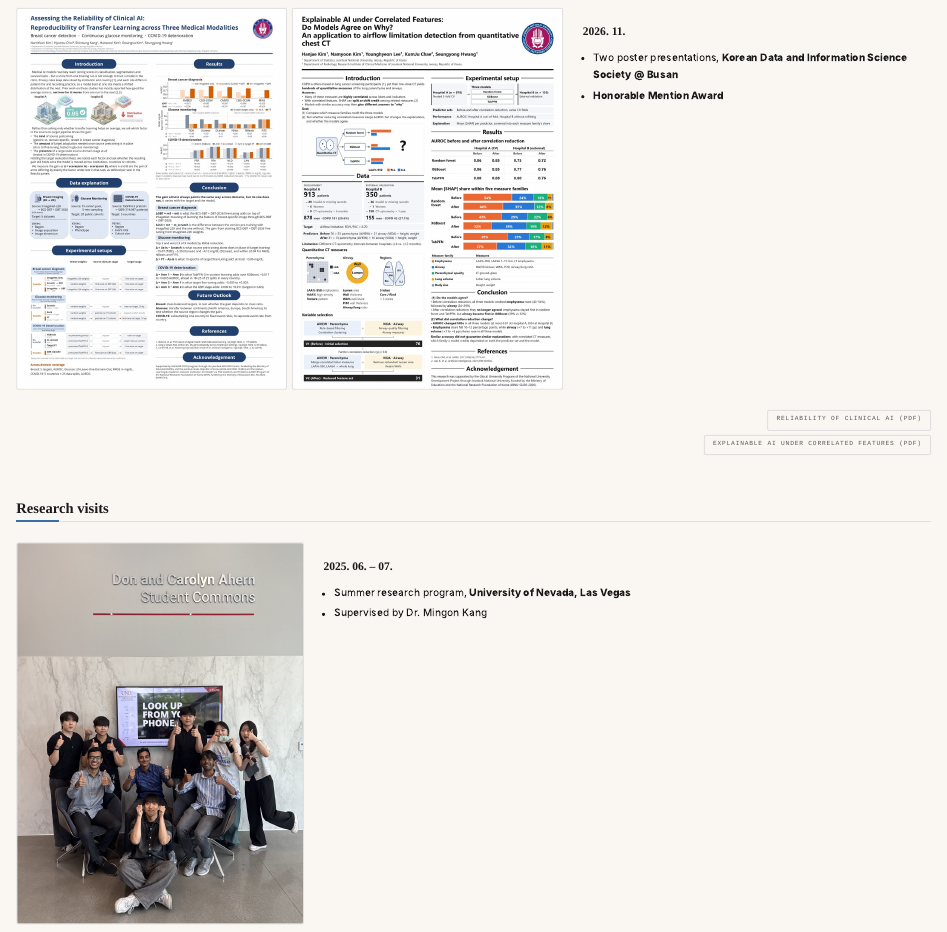
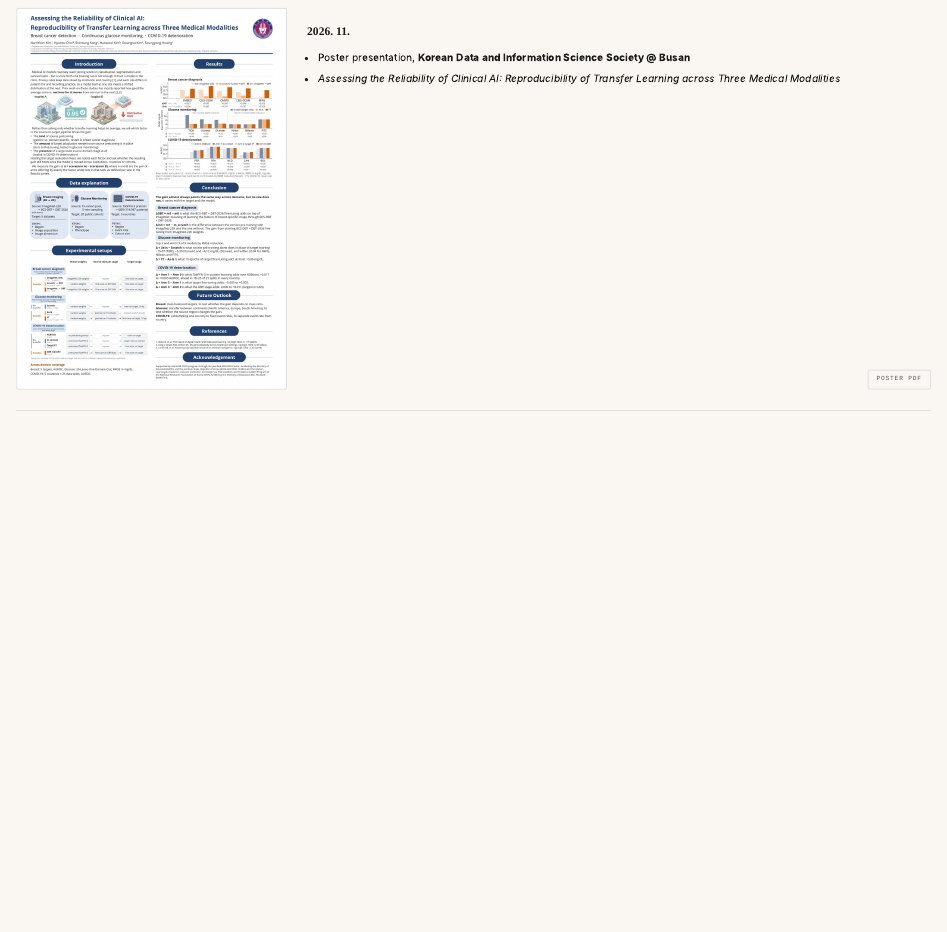
Before and after one commit to gimnamyun5/gimnamyun5.github.io, a Quarto document (activities.qmd): the page in a window 1100 px wide, from 950 px down. Rendered offline with R 4.5, knitr and Pandoc in place of Quarto, with nearby package versions.

Commit message:
Give each KDISS poster its own entry, with a slot for the photograph
The two 2026 posters were sharing one entry, which is not how the 2025
presentations are built. Each now has its own entry in the same shape as those -
photograph beside poster, caption, poster PDF at the bottom right - with the
photograph's place held by a commented-out image line, so nothing renders broken
until the files arrive. Drop them into images/ and uncomment.

Co-Authored-By: Claude Opus 5 <noreply@anthropic.com>

```diff
--- a/activities.qmd
+++ b/activities.qmd
@@ -51,8 +58,26 @@ toc: false
+### 2026. 11. {.photo-title}
+
+- Poster presentation, **Korean Data and Information Science Society @ Busan**
+- *Assessing the Reliability of Clinical AI: Reproducibility of Transfer Learning
+  across Three Medical Modalities*
+:::
+
+::: {.photo-action}
+[Poster PDF](files/poster-reproducibility-2026.pdf){.photo-btn target="_blank"}
+:::
+
+:::
+
+::: {.photo-entry}
+
+::: {.photo-media .photo-pair}
+<!-- PLACEHOLDER: the photograph from the day goes here, beside the poster.
+     Drop the file into images/ and uncomment:
+![](images/activity-kdiss-2026-airway-ct.jpg){fig-alt="Nam-Yoon Kim beside the explainable AI poster at the Korean Data and Information Science Society, Busan"}
+-->
 ![](images/poster-airway-ct-2026.jpg){fig-alt="Conference poster: Explainable AI under Correlated Features — Do Models Agree on Why? An application to airflow limitation detection from quantitative chest CT"}
 :::
 
 ::: {.photo-body}
 ### 2026. 11. {.photo-title}
 
-- Two poster presentations, **Korean Data and Information Science Society @ Busan**
-- **Honorable Mention Award**
@@ -59,8 +87,7 @@ toc: false
 :::
 
 ::: {.photo-action}
-[Reliability of Clinical AI (PDF)](files/poster-reproducibility-2026.pdf){.photo-btn target="_blank"}
-[Explainable AI under Correlated Features (PDF)](files/poster-airway-ct-2026.pdf){.photo-btn target="_blank"}
+[Poster PDF](files/poster-airway-ct-2026.pdf){.photo-btn target="_blank"}
 :::
 
 :::
```
Also changed, not shown: activities.qmd (10 more changed lines).
